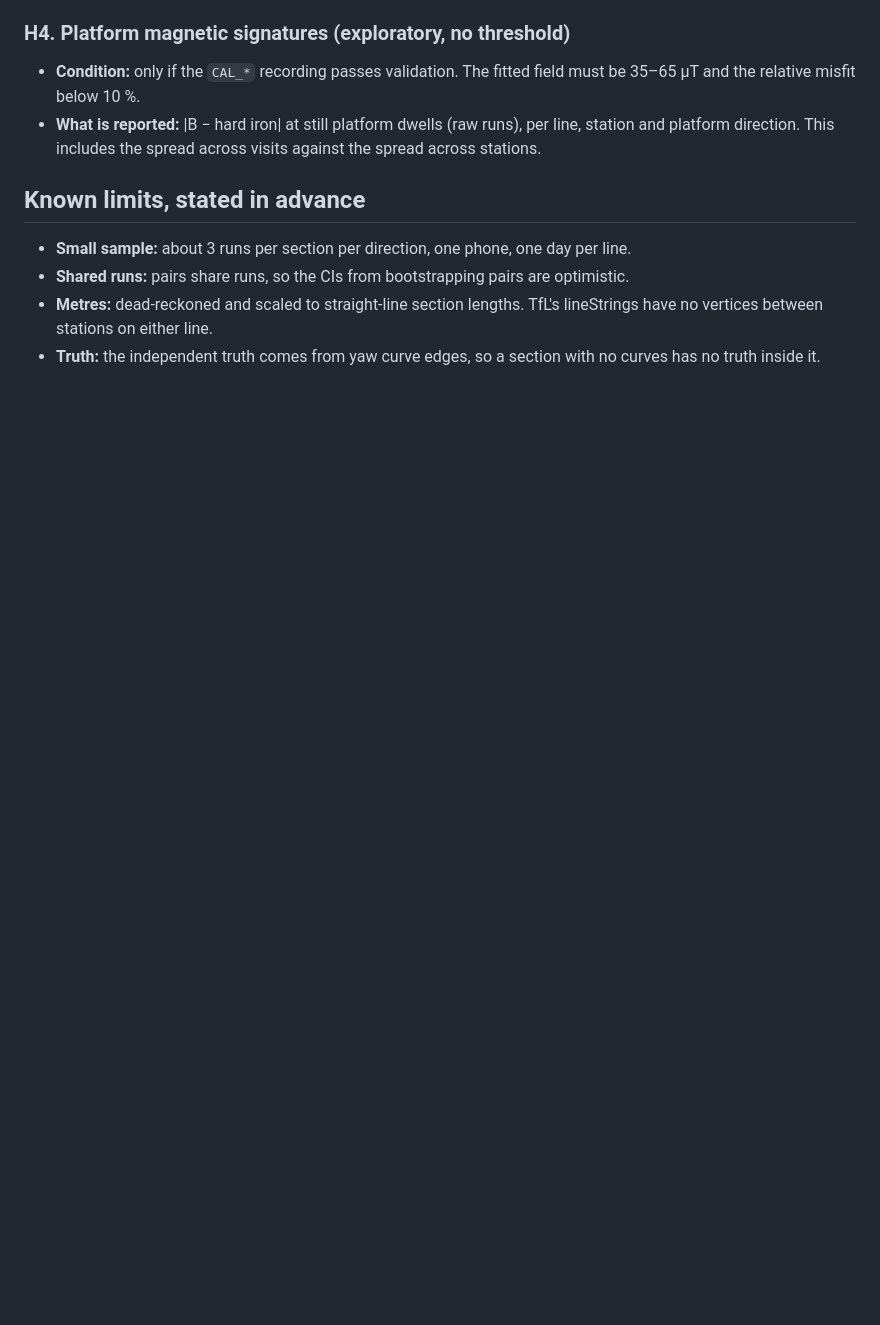
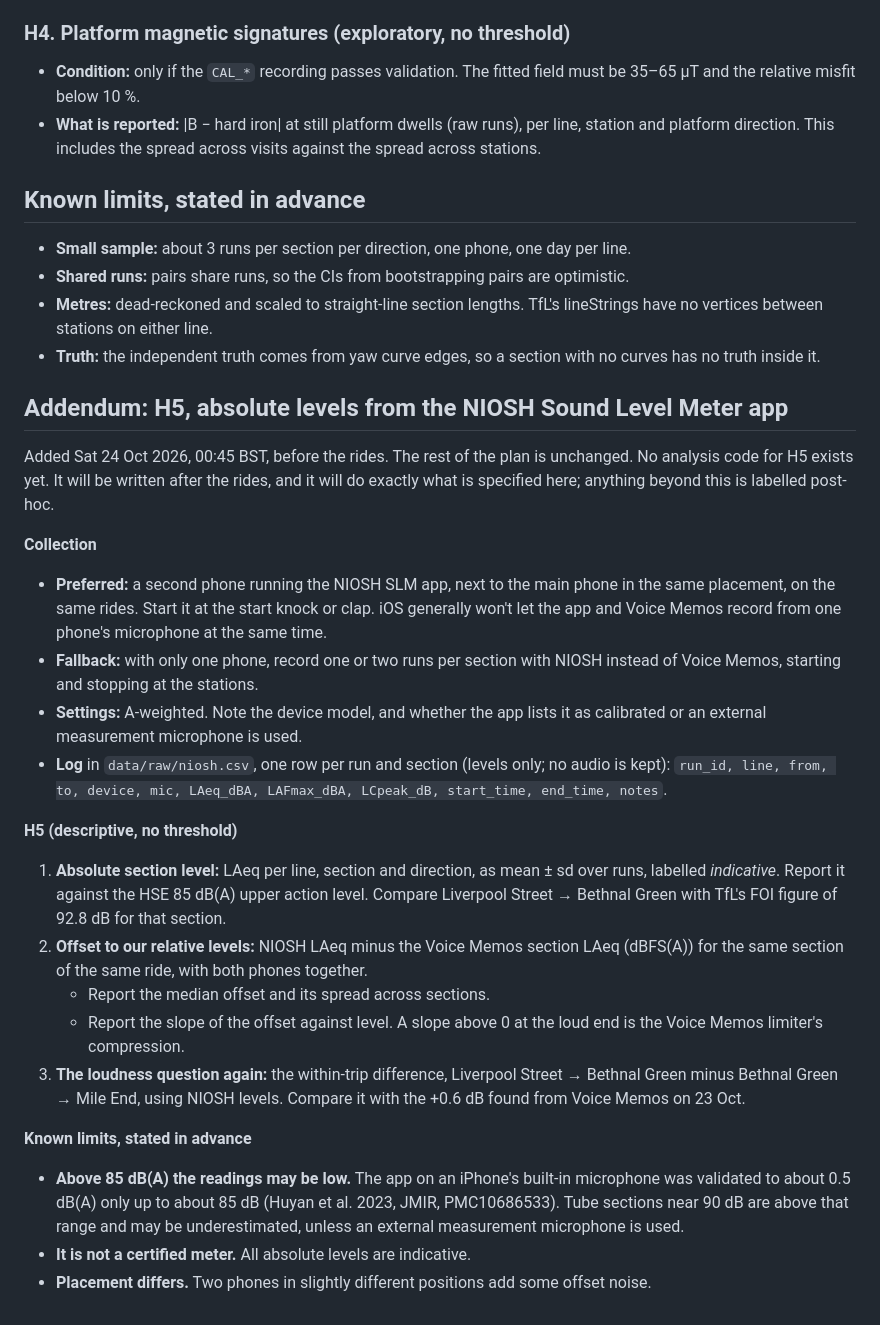
Before and after one commit to coderback/Tubesense, a Markdown page: outputs/PLAN_24Oct.md, the part around the change. Drawn GitHub-style; blank space fills up the shorter version.

Commit message:
Pre-registration addendum H5: absolute section levels from the NIOSH SLM app, offset to Voice Memos levels

```diff
--- a/outputs/PLAN_24Oct.md
+++ b/outputs/PLAN_24Oct.md
@@ -127,3 +127,44 @@ This uses `scripts/mag_compare.py`.
   vertices between stations on either line.
 - **Truth:** the independent truth comes from yaw curve edges, so a section with no curves has no
   truth inside it.
+
+## Addendum: H5, absolute levels from the NIOSH Sound Level Meter app
+
+Added Sat 24 Oct 2026, 00:45 BST, before the rides. The rest of the plan is unchanged. No analysis
+code for H5 exists yet. It will be written after the rides, and it will do exactly what is specified
+here; anything beyond this is labelled post-hoc.
+
+**Collection**
+
+- **Preferred:** a second phone running the NIOSH SLM app, next to the main phone in the same
+  placement, on the same rides. Start it at the start knock or clap. iOS generally won't let the app
+  and Voice Memos record from one phone's microphone at the same time.
+- **Fallback:** with only one phone, record one or two runs per section with NIOSH instead of Voice
+  Memos, starting and stopping at the stations.
+- **Settings:** A-weighted. Note the device model, and whether the app lists it as calibrated or an
+  external measurement microphone is used.
+- **Log** in `data/raw/niosh.csv`, one row per run and section (levels only; no audio is kept):
+  `run_id, line, from, to, device, mic, LAeq_dBA, LAFmax_dBA, LCpeak_dB, start_time, end_time, notes`.
+
+**H5 (descriptive, no threshold)**
+
+1. **Absolute section level:** LAeq per line, section and direction, as mean ± sd over runs, labelled
+   *indicative*. Report it against the HSE 85 dB(A) upper action level. Compare Liverpool Street →
+   Bethnal Green with TfL's FOI figure of 92.8 dB for that section.
+2. **Offset to our relative levels:** NIOSH LAeq minus the Voice Memos section LAeq (dBFS(A)) for the
+   same section of the same ride, with both phones together.
+   - Report the median offset and its spread across sections.
+   - Report the slope of the offset against level. A slope above 0 at the loud end is the Voice
+     Memos limiter's compression.
+3. **The loudness question again:** the within-trip difference, Liverpool Street → Bethnal Green minus
+   Bethnal Green → Mile End, using NIOSH levels. Compare it with the +0.6 dB found from Voice Memos
+   on 23 Oct.
+
+**Known limits, stated in advance**
+
+- **Above 85 dB(A) the readings may be low.** The app on an iPhone's built-in microphone was validated
+  to about 0.5 dB(A) only up to about 85 dB (Huyan et al. 2023, JMIR, PMC10686533). Tube sections
+  near 90 dB are above that range and may be underestimated, unless an external measurement
+  microphone is used.
+- **It is not a certified meter.** All absolute levels are indicative.
+- **Placement differs.** Two phones in slightly different positions add some offset noise.
```
